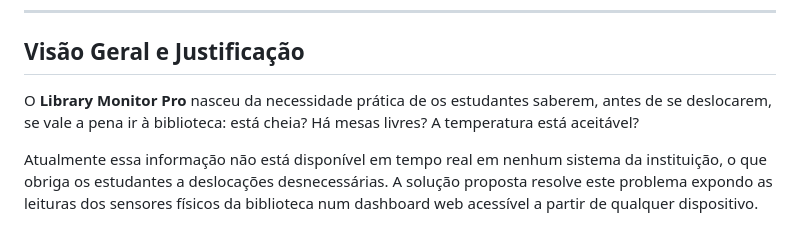
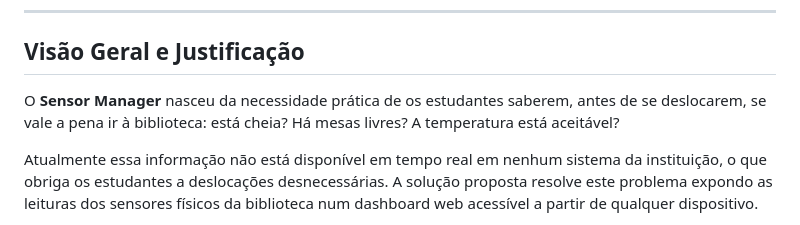
Before and after one commit to bentodorey/Sensor-Manager, a Markdown page: README.md, the part around the change. Drawn GitHub-style.

Commit message:
Rename project from 'Library Monitor Pro' to 'Sensor Manager'

```diff
--- a/README.md
+++ b/README.md
@@ -34,7 +34,7 @@ Unidade Curricular: Programação Web · 2.º Ano, 2.º Semestre
 
 ## Visão Geral e Justificação
 
-O **Library Monitor Pro** nasceu da necessidade prática de os estudantes saberem, antes de se deslocarem, se vale a pena ir à biblioteca: está cheia? Há mesas livres? A temperatura está aceitável?
+O **Sensor Manager** nasceu da necessidade prática de os estudantes saberem, antes de se deslocarem, se vale a pena ir à biblioteca: está cheia? Há mesas livres? A temperatura está aceitável?
 
 Atualmente essa informação não está disponível em tempo real em nenhum sistema da instituição, o que obriga os estudantes a deslocações desnecessárias. A solução proposta resolve este problema expondo as leituras dos sensores físicos da biblioteca num dashboard web acessível a partir de qualquer dispositivo.
 
```
